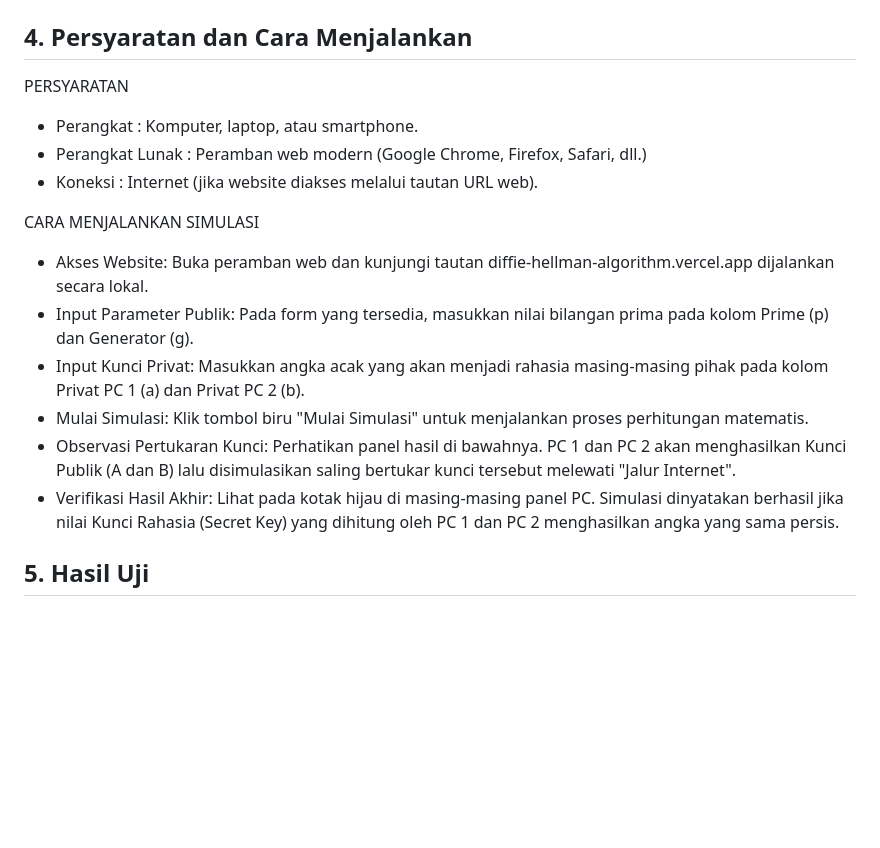
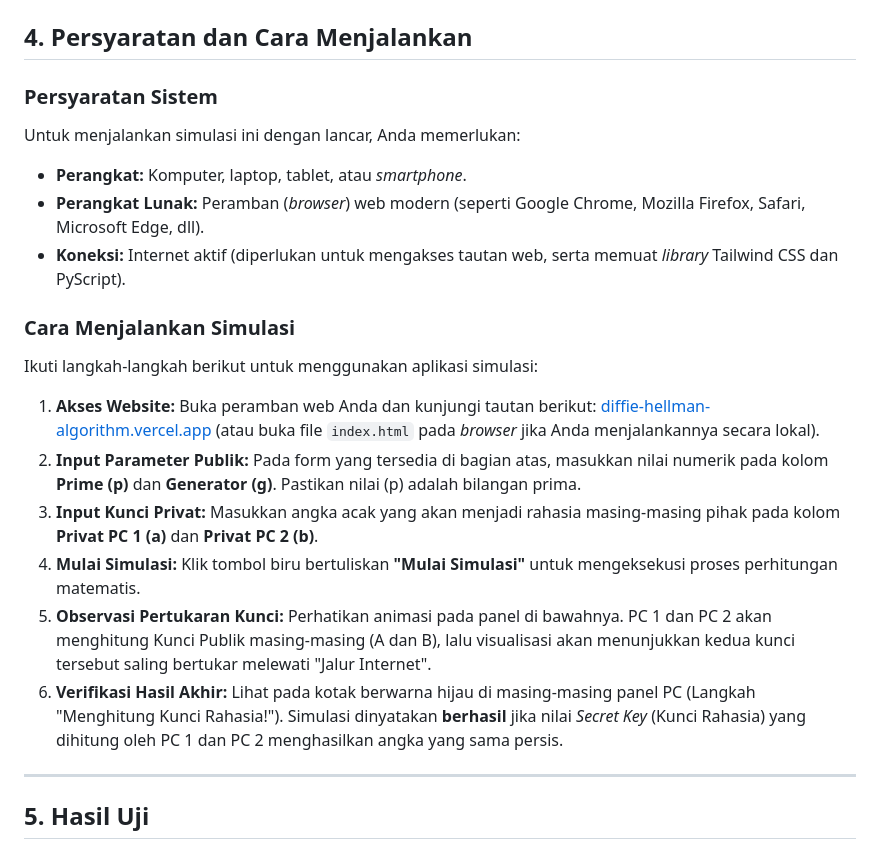
Before and after one commit to wahyueka18/diffie-hellman-algorithm, a Markdown page: README.md, the part around one of its changes. Rendered like a GitHub page; blank space fills up the shorter version.

```diff
--- a/README.md
+++ b/README.md
@@ -83,18 +145,28 @@ Inilah yang menjadi kunci rahasia bersama (shared secret key).
 ## 4. Persyaratan dan Cara Menjalankan
 
-PERSYARATAN
-- Perangkat         : Komputer, laptop, atau smartphone.
-- Perangkat Lunak   : Peramban web modern (Google Chrome, Firefox, Safari, dll.)
-- Koneksi           : Internet (jika website diakses melalui tautan URL web).
+### Persyaratan Sistem
+Untuk menjalankan simulasi ini dengan lancar, Anda memerlukan:
+* **Perangkat:** Komputer, laptop, tablet, atau *smartphone*.
+* **Perangkat Lunak:** Peramban (*browser*) web modern (seperti Google Chrome, Mozilla Firefox, Safari, Microsoft Edge, dll).
+* **Koneksi:** Internet aktif (diperlukan untuk mengakses tautan web, serta memuat *library* Tailwind CSS dan PyScript).
 
-CARA MENJALANKAN SIMULASI
-- Akses Website: Buka peramban web dan kunjungi tautan diffie-hellman-algorithm.vercel.app
-dijalankan secara lokal.
-- Input Parameter Publik: Pada form yang tersedia, masukkan nilai bilangan prima pada kolom Prime (p) dan Generator (g).
-- Input Kunci Privat: Masukkan angka acak yang akan menjadi rahasia masing-masing pihak pada kolom Privat PC 1 (a) dan Privat PC 2 (b).
-- Mulai Simulasi: Klik tombol biru "Mulai Simulasi" untuk menjalankan proses perhitungan matematis.
-- Observasi Pertukaran Kunci: Perhatikan panel hasil di bawahnya. PC 1 dan PC 2 akan menghasilkan Kunci Publik (A dan B) lalu disimulasikan saling bertukar kunci tersebut melewati "Jalur Internet".
-- Verifikasi Hasil Akhir: Lihat pada kotak hijau di masing-masing panel PC. Simulasi dinyatakan berhasil jika nilai Kunci Rahasia (Secret Key) yang dihitung oleh PC 1 dan PC 2 menghasilkan angka yang sama persis.
+### Cara Menjalankan Simulasi
+Ikuti langkah-langkah berikut untuk menggunakan aplikasi simulasi:
+
+1. **Akses Website:**
+   Buka peramban web Anda dan kunjungi tautan berikut: [diffie-hellman-algorithm.vercel.app](https://diffie-hellman-algorithm.vercel.app) (atau buka file `index.html` pada *browser* jika Anda menjalankannya secara lokal).
+2. **Input Parameter Publik:**
+   Pada form yang tersedia di bagian atas, masukkan nilai numerik pada kolom **Prime (p)** dan **Generator (g)**. Pastikan nilai (p) adalah bilangan prima.
+3. **Input Kunci Privat:**
+   Masukkan angka acak yang akan menjadi rahasia masing-masing pihak pada kolom **Privat PC 1 (a)** dan **Privat PC 2 (b)**.
+4. **Mulai Simulasi:**
+   Klik tombol biru bertuliskan **"Mulai Simulasi"** untuk mengeksekusi proses perhitungan matematis.
+5. **Observasi Pertukaran Kunci:**
+   Perhatikan animasi pada panel di bawahnya. PC 1 dan PC 2 akan menghitung Kunci Publik masing-masing (A dan B), lalu visualisasi akan menunjukkan kedua kunci tersebut saling bertukar melewati "Jalur Internet".
+6. **Verifikasi Hasil Akhir:**
+   Lihat pada kotak berwarna hijau di masing-masing panel PC (Langkah "Menghitung Kunci Rahasia!"). Simulasi dinyatakan **berhasil** jika nilai *Secret Key* (Kunci Rahasia) yang dihitung oleh PC 1 dan PC 2 menghasilkan angka yang sama persis.
+
+---
 
 ## 5. Hasil Uji
 ![alt text](https://github.com/wahyueka18/diffie-hellman-algorithm/blob/vayu-branch/images/image.png?raw=true)
```
Also changed, not shown: other parts of README.md (+95 -31 lines).
